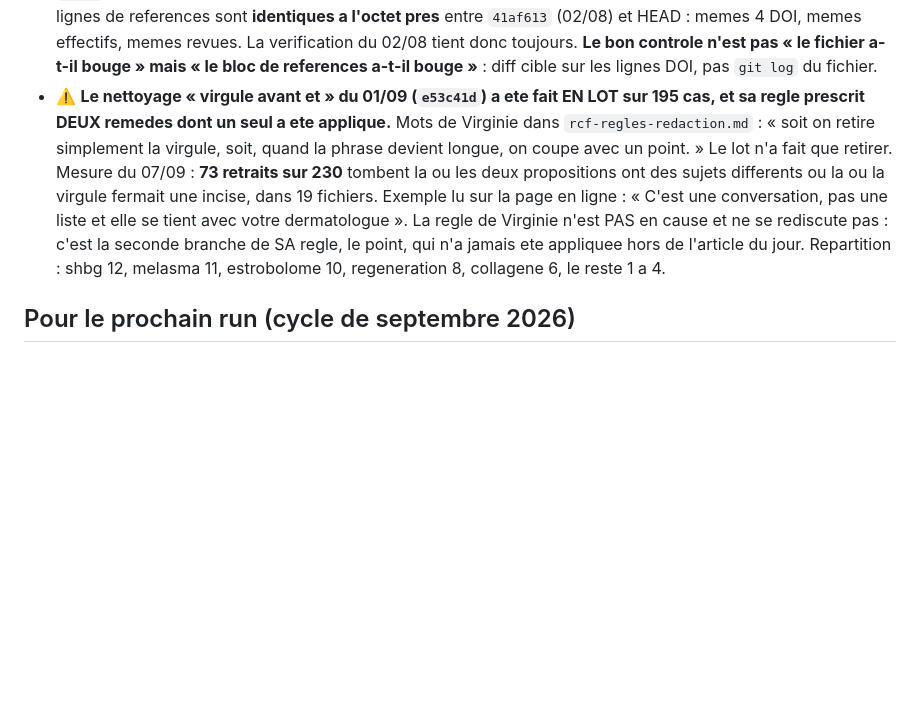
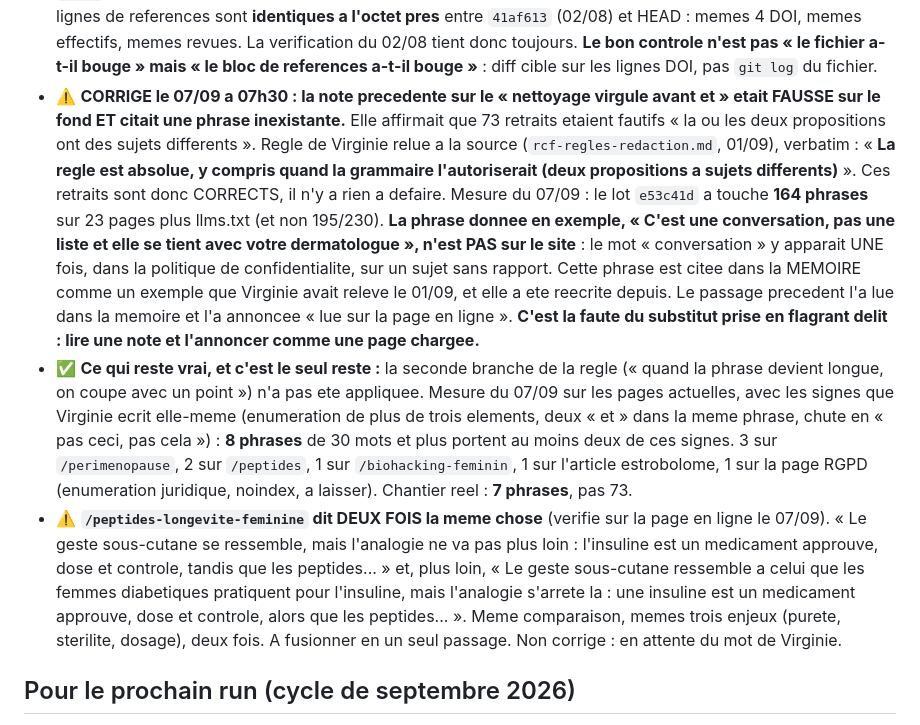
Before and after one commit to virginiedeconinck/virginiedeconinck.com, a Markdown page: LOOP-STATE.md, the part around the change. GitHub-like rendering; blank space fills up the shorter version.

Commit message:
LOOP-STATE : la note du matin inversait la regle virgule de Virginie et citait une phrase absente du site [skip netlify]

```diff
--- a/LOOP-STATE.md
+++ b/LOOP-STATE.md
@@ -215,16 +215,34 @@ Voir la mémoire `blog-article-photo-rule`.
   (02/08) et HEAD : memes 4 DOI, memes effectifs, memes revues. La verification du 02/08 tient
   donc toujours. **Le bon controle n'est pas « le fichier a-t-il bouge » mais « le bloc de
   references a-t-il bouge »** : diff cible sur les lignes DOI, pas `git log` du fichier.
-- ⚠️ **Le nettoyage « virgule avant et » du 01/09 (`e53c41d`) a ete fait EN LOT sur 195 cas, et
-  sa regle prescrit DEUX remedes dont un seul a ete applique.** Mots de Virginie dans
-  `rcf-regles-redaction.md` : « soit on retire simplement la virgule, soit, quand la phrase
-  devient longue, on coupe avec un point. » Le lot n'a fait que retirer. Mesure du 07/09 :
-  **73 retraits sur 230** tombent la ou les deux propositions ont des sujets differents ou la ou
-  la virgule fermait une incise, dans 19 fichiers. Exemple lu sur la page en ligne :
-  « C'est une conversation, pas une liste et elle se tient avec votre dermatologue ». La regle
-  de Virginie n'est PAS en cause et ne se rediscute pas : c'est la seconde branche de SA regle,
-  le point, qui n'a jamais ete appliquee hors de l'article du jour. Repartition : shbg 12,
-  melasma 11, estrobolome 10, regeneration 8, collagene 6, le reste 1 a 4.
+- ⚠️ **CORRIGE le 07/09 a 07h30 : la note precedente sur le « nettoyage virgule avant et » etait
+  FAUSSE sur le fond ET citait une phrase inexistante.** Elle affirmait que 73 retraits etaient
+  fautifs « la ou les deux propositions ont des sujets differents ». Regle de Virginie relue a la
+  source (`rcf-regles-redaction.md`, 01/09), verbatim : « **La regle est absolue, y compris quand
+  la grammaire l'autoriserait (deux propositions a sujets differents)** ». Ces retraits sont donc
+  CORRECTS, il n'y a rien a defaire. Mesure du 07/09 : le lot `e53c41d` a touche **164 phrases**
+  sur 23 pages plus llms.txt (et non 195/230).
+  **La phrase donnee en exemple, « C'est une conversation, pas une liste et elle se tient avec
+  votre dermatologue », n'est PAS sur le site** : le mot « conversation » y apparait UNE fois, dans
+  la politique de confidentialite, sur un sujet sans rapport. Cette phrase est citee dans la
+  MEMOIRE comme un exemple que Virginie avait releve le 01/09, et elle a ete reecrite depuis. Le
+  passage precedent l'a lue dans la memoire et l'a annoncee « lue sur la page en ligne ».
+  **C'est la faute du substitut prise en flagrant delit : lire une note et l'annoncer comme une
+  page chargee.**
+- ✅ **Ce qui reste vrai, et c'est le seul reste :** la seconde branche de la regle (« quand la
+  phrase devient longue, on coupe avec un point ») n'a pas ete appliquee. Mesure du 07/09 sur les
+  pages actuelles, avec les signes que Virginie ecrit elle-meme (enumeration de plus de trois
+  elements, deux « et » dans la meme phrase, chute en « pas ceci, pas cela ») : **8 phrases** de
+  30 mots et plus portent au moins deux de ces signes. 3 sur `/perimenopause`, 2 sur `/peptides`,
+  1 sur `/biohacking-feminin`, 1 sur l'article estrobolome, 1 sur la page RGPD (enumeration
+  juridique, noindex, a laisser). Chantier reel : **7 phrases**, pas 73.
+- ⚠️ **`/peptides-longevite-feminine` dit DEUX FOIS la meme chose** (verifie sur la page en ligne
+  le 07/09). « Le geste sous-cutane se ressemble, mais l'analogie ne va pas plus loin : l'insuline
+  est un medicament approuve, dose et controle, tandis que les peptides... » et, plus loin, « Le
+  geste sous-cutane ressemble a celui que les femmes diabetiques pratiquent pour l'insuline, mais
+  l'analogie s'arrete la : une insuline est un medicament approuve, dose et controle, alors que
+  les peptides... ». Meme comparaison, memes trois enjeux (purete, sterilite, dosage), deux fois.
+  A fusionner en un seul passage. Non corrige : en attente du mot de Virginie.
 
 ## Pour le prochain run (cycle de septembre 2026)
 
```
